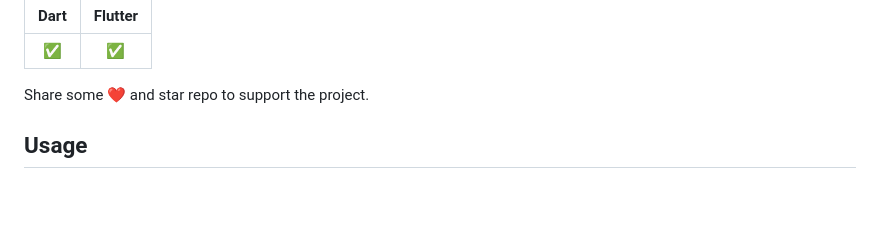
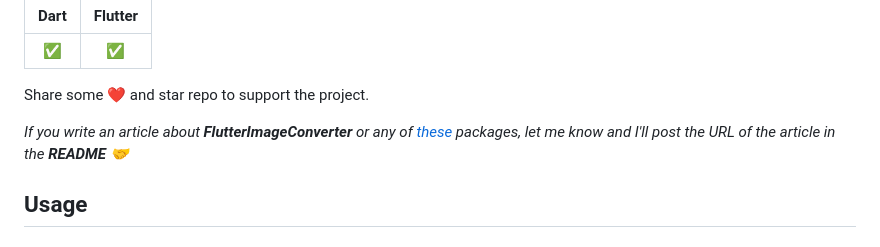
Before and after one commit to signmotion/flutter_image_converter, a Markdown page: README.md, the part around the change. Drawn GitHub-style; blank space fills up the shorter version.

Commit message:
Noted: If you write an article about FlutterImageConverter or any of [these](https://pub.dev/packages?q=publisher%3Asyrokomskyi.com&sort=updated) packages, let me know and I'll post the URL of the article in the README.

```diff
--- a/README.md
+++ b/README.md
@@ -26,6 +26,8 @@ Feel free to use it in your awesome project.
 |  ✅  |   ✅    |
 
 Share some ❤️ and star repo to support the project.
+
+_If you write an article about **FlutterImageConverter** or any of [these](https://pub.dev/packages?q=publisher%3Asyrokomskyi.com&sort=updated) packages, let me know and I'll post the URL of the article in the **README** 🤝_
 
 ## Usage
 
```
